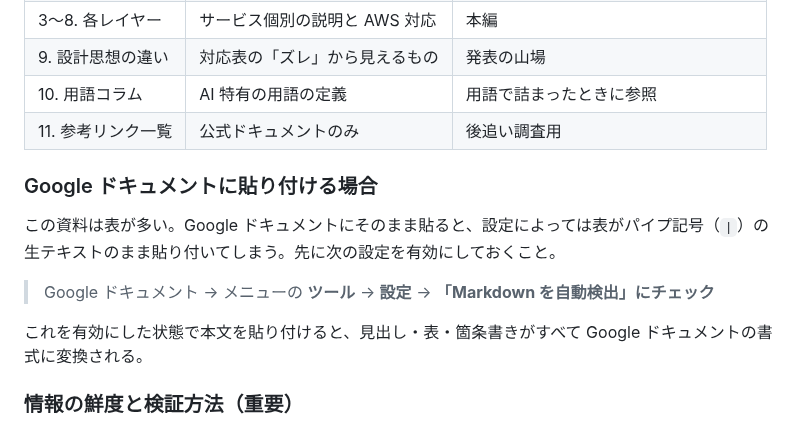
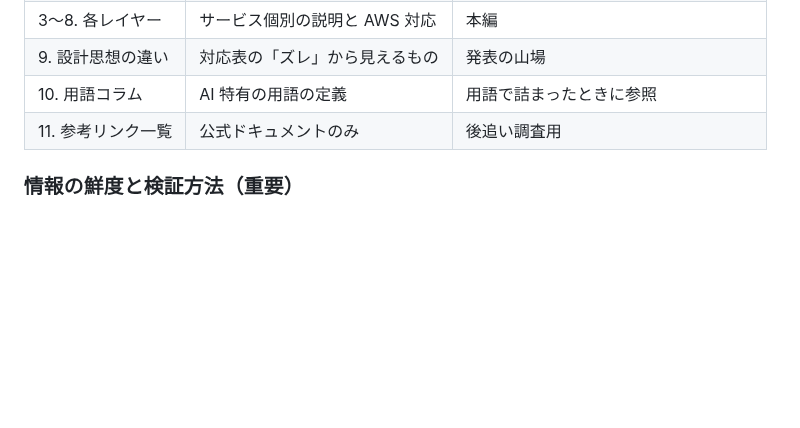
Before and after one commit to 0000masa/react-laravel-practice-public, a Markdown page: docs/notes/gcp-ai-services-vs-aws.md, the part around the change. GitHub-like rendering; blank space fills up the shorter version.

Commit message:
不要な Google ドキュメントへの貼り付け手順を削除

```diff
--- a/docs/notes/gcp-ai-services-vs-aws.md
+++ b/docs/notes/gcp-ai-services-vs-aws.md
@@ -16,14 +16,6 @@
 | 9. 設計思想の違い | 対応表の「ズレ」から見えるもの | 発表の山場 |
 | 10. 用語コラム | AI 特有の用語の定義 | 用語で詰まったときに参照 |
 | 11. 参考リンク一覧 | 公式ドキュメントのみ | 後追い調査用 |
-
-### Google ドキュメントに貼り付ける場合
-
-この資料は表が多い。Google ドキュメントにそのまま貼ると、設定によっては表がパイプ記号（`|`）の生テキストのまま貼り付いてしまう。先に次の設定を有効にしておくこと。
-
-> Google ドキュメント → メニューの **ツール** → **設定** → **「Markdown を自動検出」にチェック**
-
-これを有効にした状態で本文を貼り付けると、見出し・表・箇条書きがすべて Google ドキュメントの書式に変換される。
 
 ### 情報の鮮度と検証方法（重要）
 
```
